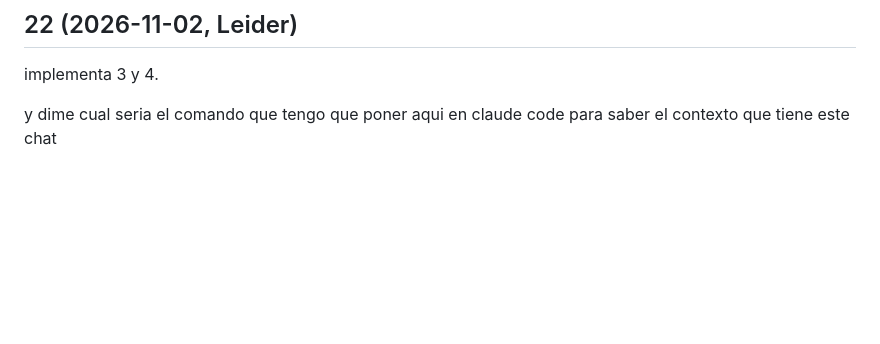
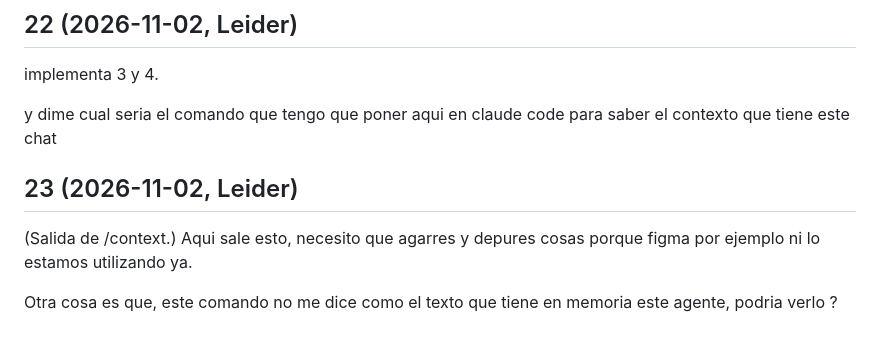
Before and after one commit to danielsollador/erp_comida_v1, a Markdown page: prompts.md, the part around the change. Rendered like a GitHub page; blank space fills up the shorter version.

Commit message:
prompts: 23
Co-Authored-By: Claude Opus 5.5 <noreply@anthropic.com>

```diff
--- a/prompts.md
+++ b/prompts.md
@@ -124,3 +124,9 @@ Me puedes decir su nos falta agregar algo a nuestro spect kit como constitucion
 implementa 3 y 4.
 
 y dime cual seria el comando que tengo que poner aqui en claude code para saber el contexto que tiene este chat
+
+## 23 (2026-11-02, Leider)
+
+(Salida de /context.) Aqui sale esto, necesito que agarres y depures cosas porque figma por ejemplo ni lo estamos utilizando ya.
+
+Otra cosa es que, este comando no me dice como el texto que tiene en memoria este agente, podria verlo ?
```
